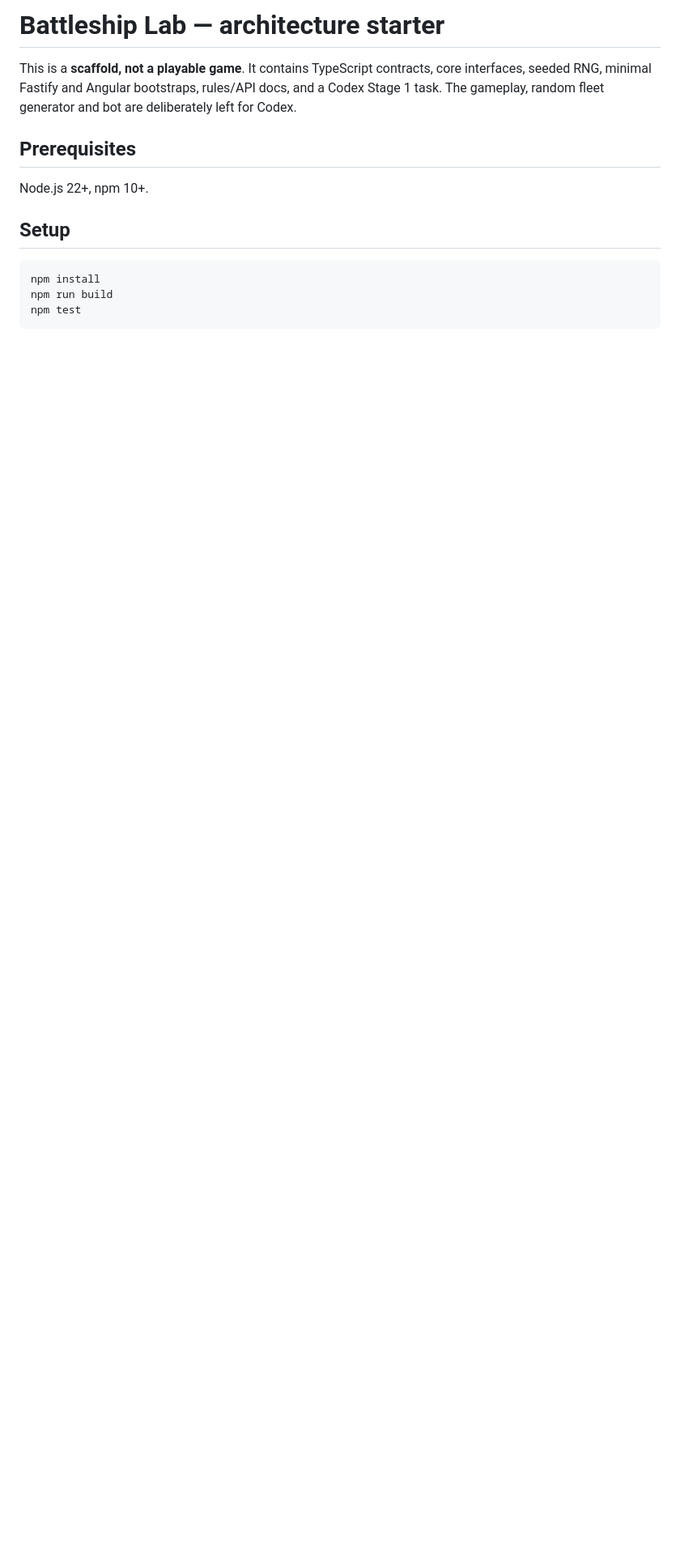
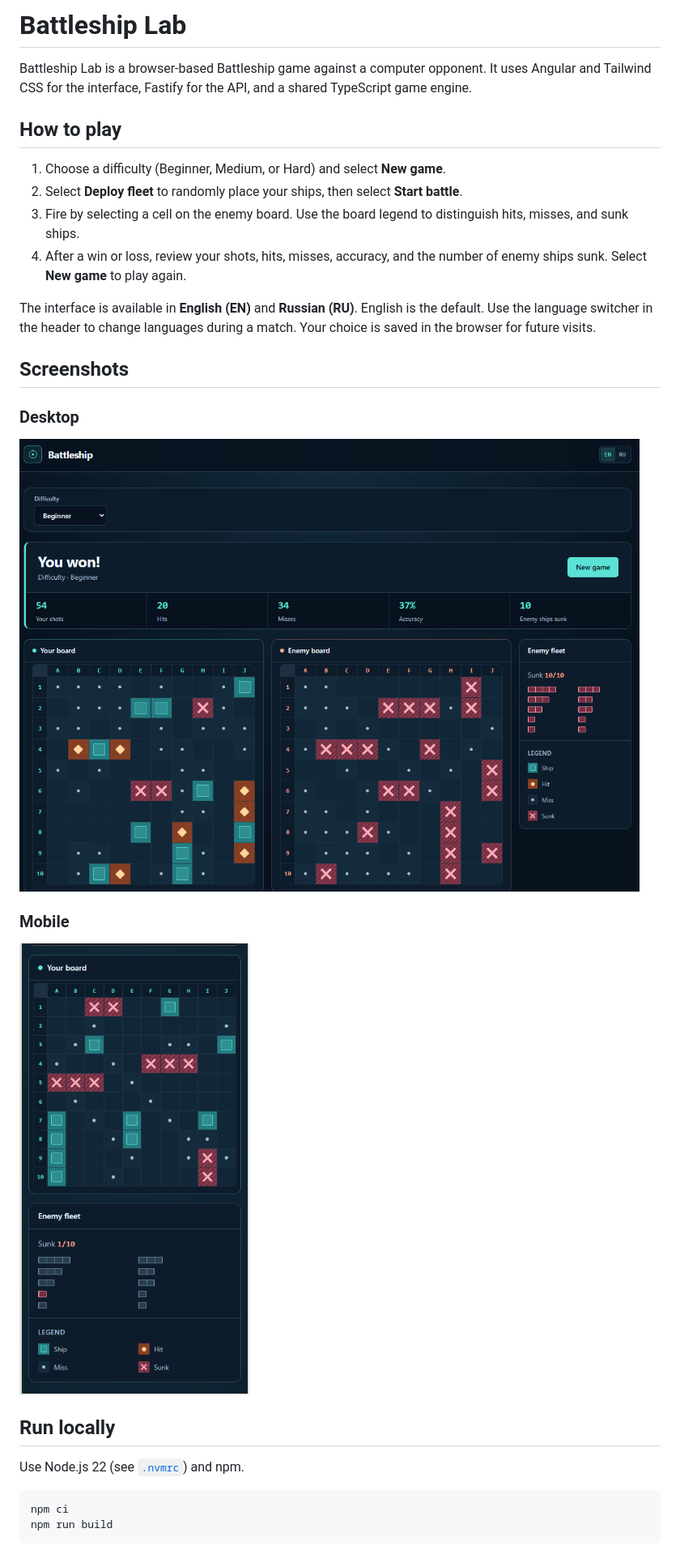
Before and after one commit to efimov81/battleship-game, a Markdown page: README.md, the part around one of its changes. Shown at 81% size. GitHub-like rendering; pictures changed too: docs/screenshots/game.png (added), docs/screenshots/mobile.png (added); blank space fills up the shorter version.

Commit message:
docs: add screenshots

````diff
--- a/README.md
+++ b/README.md
@@ -1,14 +1,32 @@
-# Battleship Lab — architecture starter
+# Battleship Lab
 
-This is a **scaffold, not a playable game**. It contains TypeScript contracts, core interfaces, seeded RNG, minimal Fastify and Angular bootstraps, rules/API docs, and a Codex Stage 1 task. The gameplay, random fleet generator and bot are deliberately left for Codex.
+Battleship Lab is a browser-based Battleship game against a computer opponent. It uses Angular and Tailwind CSS for the interface, Fastify for the API, and a shared TypeScript game engine.
 
-## Prerequisites
-Node.js 22+, npm 10+.
+## How to play
 
-## Setup
+1. Choose a difficulty (Beginner, Medium, or Hard) and select **New game**.
+2. Select **Deploy fleet** to randomly place your ships, then select **Start battle**.
+3. Fire by selecting a cell on the enemy board. Use the board legend to distinguish hits, misses, and sunk ships.
+4. After a win or loss, review your shots, hits, misses, accuracy, and the number of enemy ships sunk. Select **New game** to play again.
+
+The interface is available in **English (EN)** and **Russian (RU)**. English is the default. Use the language switcher in the header to change languages during a match. Your choice is saved in the browser for future visits.
+
+## Screenshots
+
+### Desktop
+
+![Desktop match showing both boards, the enemy fleet, and the shot legend](docs/screenshots/game.png)
+
+### Mobile
+
+![Mobile match with the enemy board above the player’s board](docs/screenshots/mobile.png)
+
+## Run locally
+
+Use Node.js 22 (see [`.nvmrc`](.nvmrc)) and npm.
+
 ```bash
-npm install
+npm ci
 npm run build
-npm test
 ```
 
````
Also changed, not shown: other parts of README.md (+16 -10 lines).
